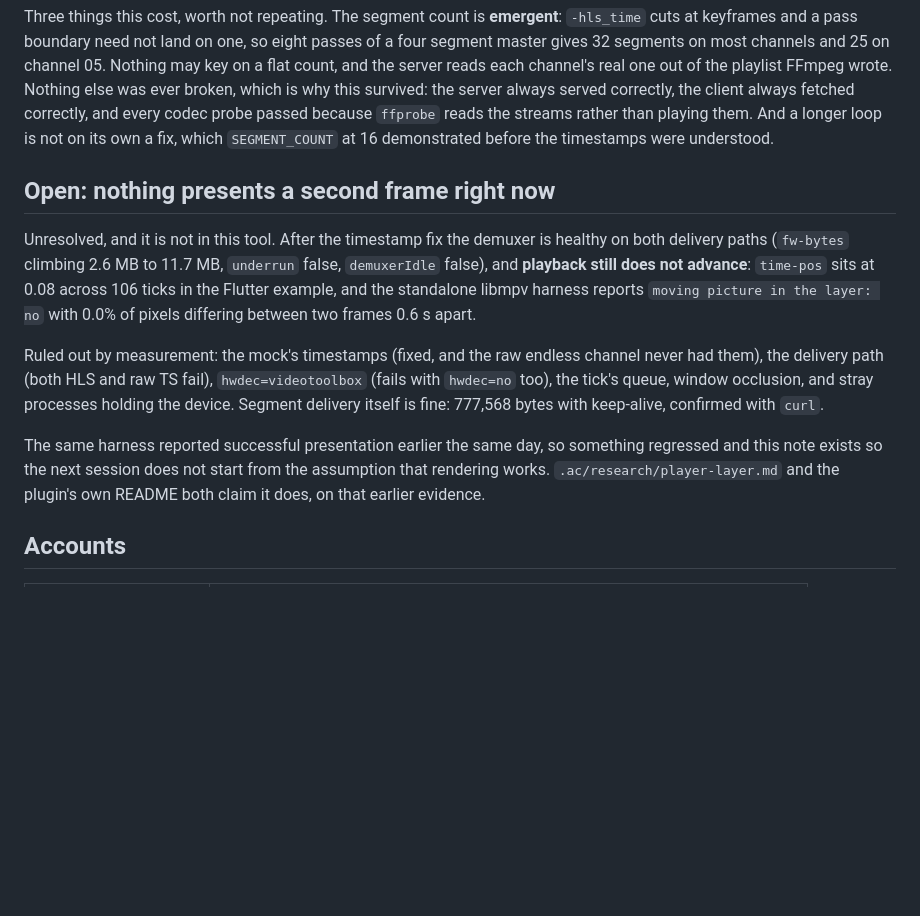
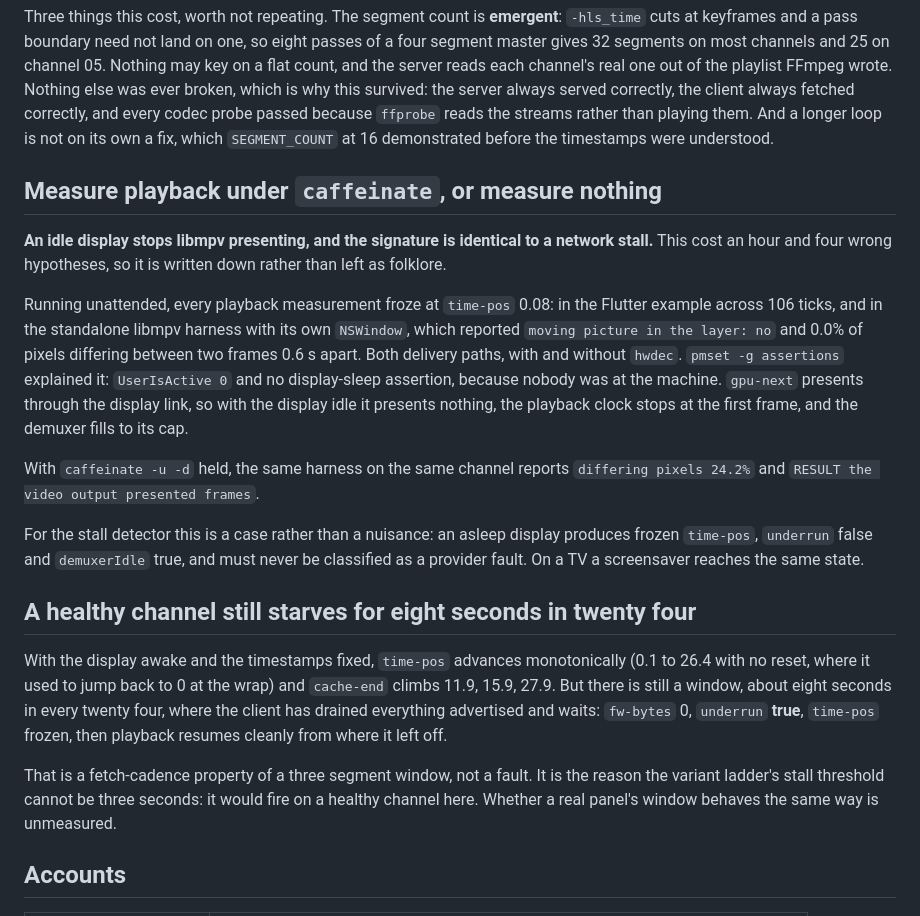
Before and after one commit to anilcancakir/watchools, a Markdown page: tool/xtream-mock/README.md, the part around the change. GitHub-like rendering; blank space fills up the shorter version.

Commit message:
docs(tool): retract the presentation blocker, which was an idle display
The section I opened a few commits ago said nothing presents a second frame and
that something had regressed. Wrong, and the cause was environmental rather than
in any of our code.

`gpu-next` presents through the display link, and the machine was running
unattended: `pmset -g assertions` showed `UserIsActive 0` with no display-sleep
assertion. With the display idle, libmpv presents nothing, the playback clock
stops at the first frame, and the demuxer fills to its cap. Every symptom
followed from that, in both the Flutter example and the standalone harness, on
both delivery paths, with and without hwdec.

With `caffeinate -u -d` held, the same harness on the same channel reports
`differing pixels 24.2%` and presented frames.

Two things worth keeping from it. Every playback measurement needs
`caffeinate`, or it measures a stopped clock and reads it as a provider fault.
And an asleep display is a real case for the stall detector rather than a
nuisance: it produces frozen `time-pos` with `underrun` false and `demuxerIdle`
true, and a TV screensaver reaches the same state.

The timestamp fix is now validated properly, which the frozen clock had made
impossible: `time-pos` advances monotonically 0.1 to 26.4 with no reset at the
16 s wrap where it previously jumped back to 0, and `cache-end` climbs 11.9,
15.9, 27.9 rather than going negative.

One real characteristic remains and is documented rather than fixed: a healthy
channel starves for about eight seconds in every twenty four, because a three
segment window is all the client is offered. That is the reason the ladder's
stall threshold cannot be three seconds.

```diff
--- a/tool/xtream-mock/README.md
+++ b/tool/xtream-mock/README.md
@@ -74,26 +74,42 @@ is why this survived: the server always served correctly, the client always
 fetched correctly, and every codec probe passed because `ffprobe` reads the
 streams rather than playing them. And a longer loop is not on its own a fix,
 which `SEGMENT_COUNT` at 16 demonstrated before the timestamps were understood.
+## Measure playback under `caffeinate`, or measure nothing
 
-## Open: nothing presents a second frame right now
+**An idle display stops libmpv presenting, and the signature is identical to a
+network stall.** This cost an hour and four wrong hypotheses, so it is written
+down rather than left as folklore.
 
-Unresolved, and it is not in this tool. After the timestamp fix the demuxer is
-healthy on both delivery paths (`fw-bytes` climbing 2.6 MB to 11.7 MB,
-`underrun` false, `demuxerIdle` false), and **playback still does not advance**:
-`time-pos` sits at 0.08 across 106 ticks in the Flutter example, and the
-standalone libmpv harness reports `moving picture in the layer: no` with 0.0%
-of pixels differing between two frames 0.6 s apart.
+Running unattended, every playback measurement froze at `time-pos` 0.08: in the
+Flutter example across 106 ticks, and in the standalone libmpv harness with its
+own `NSWindow`, which reported `moving picture in the layer: no` and 0.0% of
+pixels differing between two frames 0.6 s apart. Both delivery paths, with and
+without `hwdec`. `pmset -g assertions` explained it: `UserIsActive 0` and no
+display-sleep assertion, because nobody was at the machine. `gpu-next` presents
+through the display link, so with the display idle it presents nothing, the
+playback clock stops at the first frame, and the demuxer fills to its cap.
 
-Ruled out by measurement: the mock's timestamps (fixed, and the raw endless
-channel never had them), the delivery path (both HLS and raw TS fail),
-`hwdec=videotoolbox` (fails with `hwdec=no` too), the tick's queue, window
-occlusion, and stray processes holding the device. Segment delivery itself is
-fine: 777,568 bytes with keep-alive, confirmed with `curl`.
+With `caffeinate -u -d` held, the same harness on the same channel reports
+`differing pixels 24.2%` and `RESULT the video output presented frames`.
 
-The same harness reported successful presentation earlier the same day, so
-something regressed and this note exists so the next session does not start from
-the assumption that rendering works. `.ac/research/player-layer.md` and the
-plugin's own README both claim it does, on that earlier evidence.
+For the stall detector this is a case rather than a nuisance: an asleep display
+produces frozen `time-pos`, `underrun` false and `demuxerIdle` true, and must
+never be classified as a provider fault. On a TV a screensaver reaches the same
+state.
+
+## A healthy channel still starves for eight seconds in twenty four
+
+With the display awake and the timestamps fixed, `time-pos` advances
+monotonically (0.1 to 26.4 with no reset, where it used to jump back to 0 at the
+wrap) and `cache-end` climbs 11.9, 15.9, 27.9. But there is still a window,
+about eight seconds in every twenty four, where the client has drained
+everything advertised and waits: `fw-bytes` 0, `underrun` **true**, `time-pos`
+frozen, then playback resumes cleanly from where it left off.
+
+That is a fetch-cadence property of a three segment window, not a fault. It is
+the reason the variant ladder's stall threshold cannot be three seconds: it
+would fire on a healthy channel here. Whether a real panel's window behaves the
+same way is unmeasured.
 
 ## Accounts
 
```
